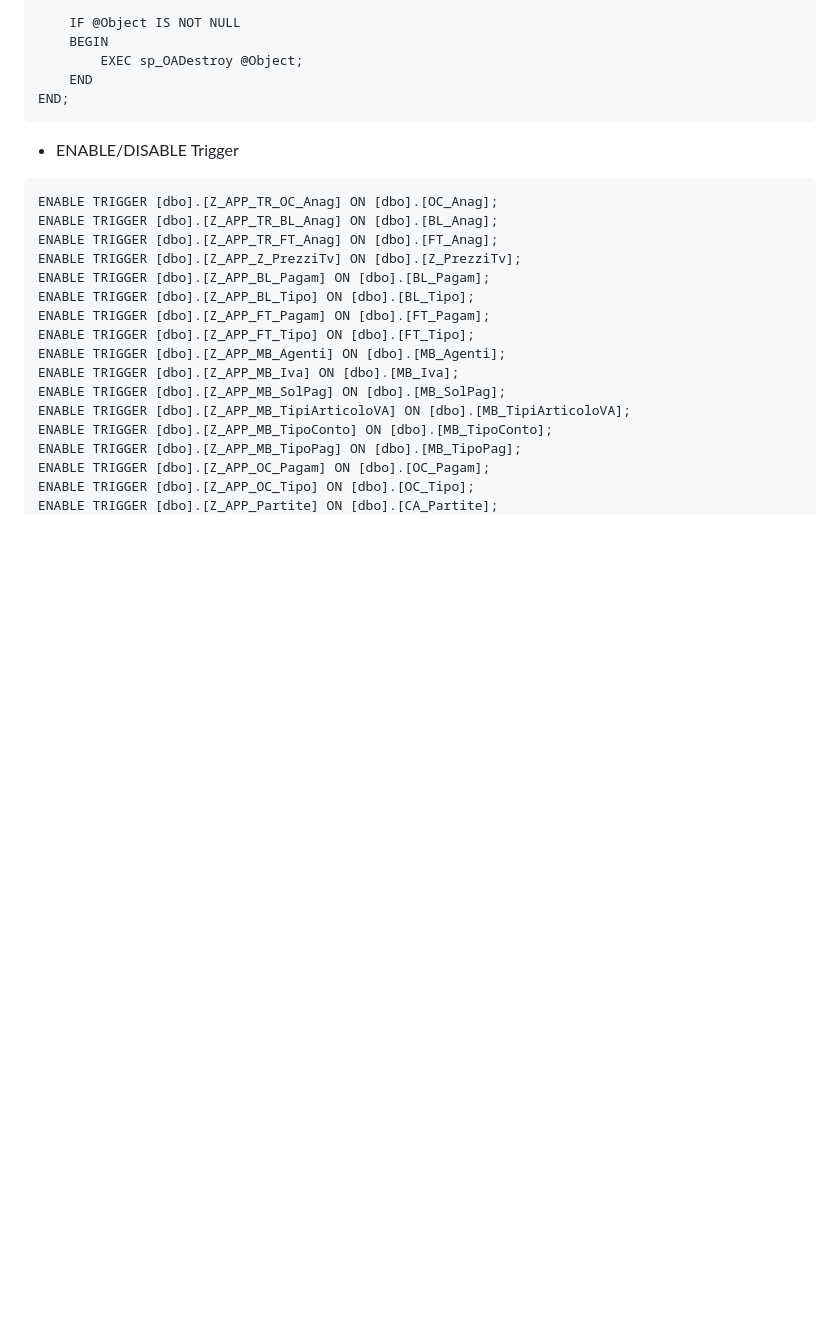
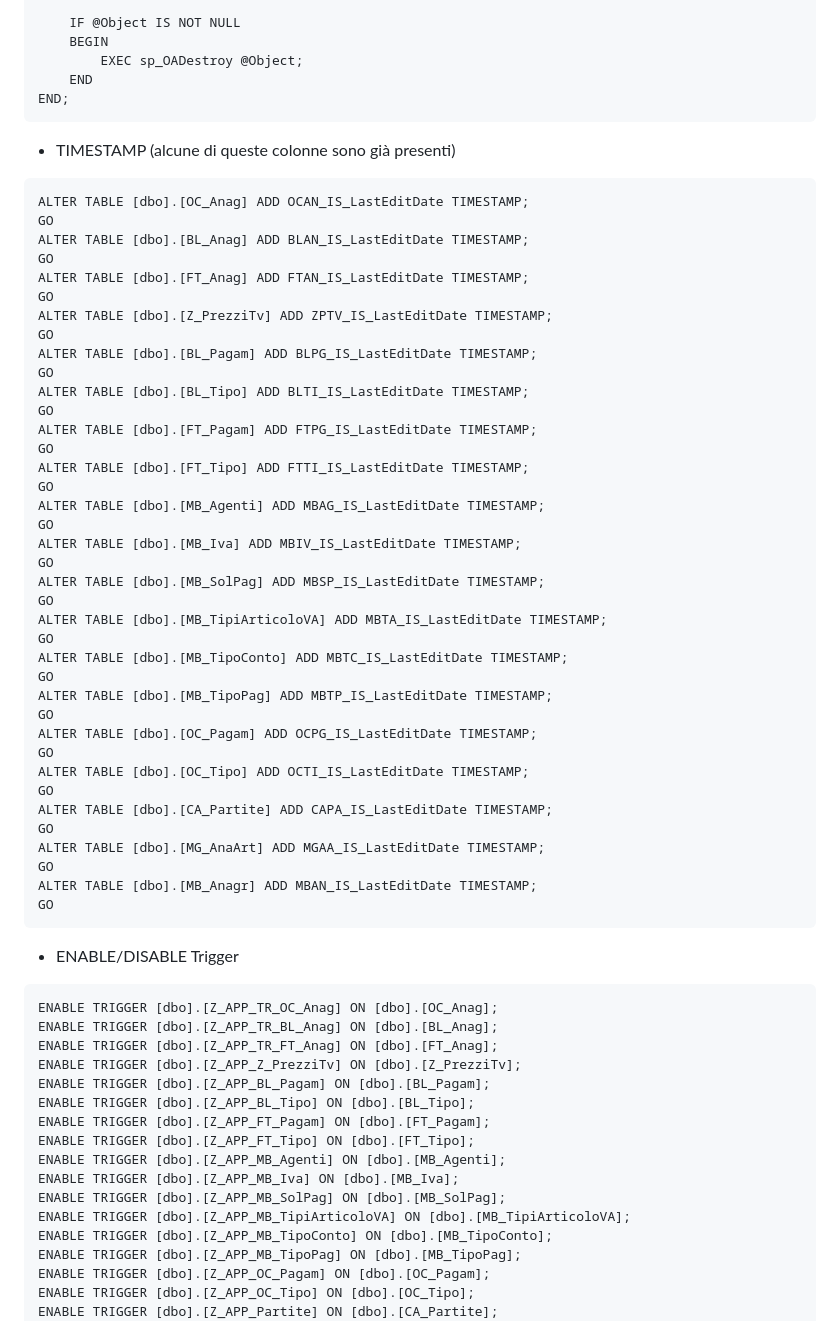
Before and after one commit to MonacoSimone/yesplus, a Markdown page: README.md, the part around the change. Rendered like a GitHub page; blank space fills up the shorter version.

Commit message:
Colonne timestamp

````diff
--- a/README.md
+++ b/README.md
@@ -3271,6 +3271,50 @@ BEGIN
 	END
 END;
 ```
+
+<a name="timestamp_col"></a>
+  * TIMESTAMP (alcune di queste colonne sono già presenti)
+```
+ALTER TABLE [dbo].[OC_Anag] ADD OCAN_IS_LastEditDate TIMESTAMP;
+GO
+ALTER TABLE [dbo].[BL_Anag] ADD BLAN_IS_LastEditDate TIMESTAMP;
+GO
+ALTER TABLE [dbo].[FT_Anag] ADD FTAN_IS_LastEditDate TIMESTAMP;
+GO
+ALTER TABLE [dbo].[Z_PrezziTv] ADD ZPTV_IS_LastEditDate TIMESTAMP;
+GO
+ALTER TABLE [dbo].[BL_Pagam] ADD BLPG_IS_LastEditDate TIMESTAMP;
+GO
+ALTER TABLE [dbo].[BL_Tipo] ADD BLTI_IS_LastEditDate TIMESTAMP;
+GO
+ALTER TABLE [dbo].[FT_Pagam] ADD FTPG_IS_LastEditDate TIMESTAMP;
+GO
+ALTER TABLE [dbo].[FT_Tipo] ADD FTTI_IS_LastEditDate TIMESTAMP;
+GO
+ALTER TABLE [dbo].[MB_Agenti] ADD MBAG_IS_LastEditDate TIMESTAMP;
+GO
+ALTER TABLE [dbo].[MB_Iva] ADD MBIV_IS_LastEditDate TIMESTAMP;
+GO
+ALTER TABLE [dbo].[MB_SolPag] ADD MBSP_IS_LastEditDate TIMESTAMP;
+GO
+ALTER TABLE [dbo].[MB_TipiArticoloVA] ADD MBTA_IS_LastEditDate TIMESTAMP;
+GO
+ALTER TABLE [dbo].[MB_TipoConto] ADD MBTC_IS_LastEditDate TIMESTAMP;
+GO
+ALTER TABLE [dbo].[MB_TipoPag] ADD MBTP_IS_LastEditDate TIMESTAMP;
+GO
+ALTER TABLE [dbo].[OC_Pagam] ADD OCPG_IS_LastEditDate TIMESTAMP;
+GO
+ALTER TABLE [dbo].[OC_Tipo] ADD OCTI_IS_LastEditDate TIMESTAMP;
+GO
+ALTER TABLE [dbo].[CA_Partite] ADD CAPA_IS_LastEditDate TIMESTAMP;
+GO
+ALTER TABLE [dbo].[MG_AnaArt] ADD MGAA_IS_LastEditDate TIMESTAMP;
+GO
+ALTER TABLE [dbo].[MB_Anagr] ADD MBAN_IS_LastEditDate TIMESTAMP;
+GO
+```
+
 <a name="ed_Trigger"></a>
   * ENABLE/DISABLE Trigger
 ```
````
